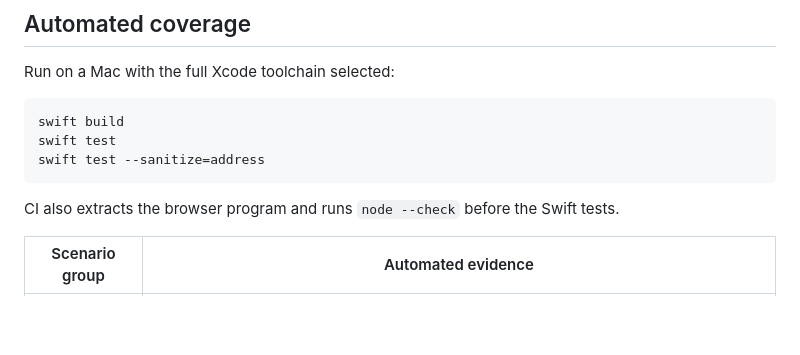
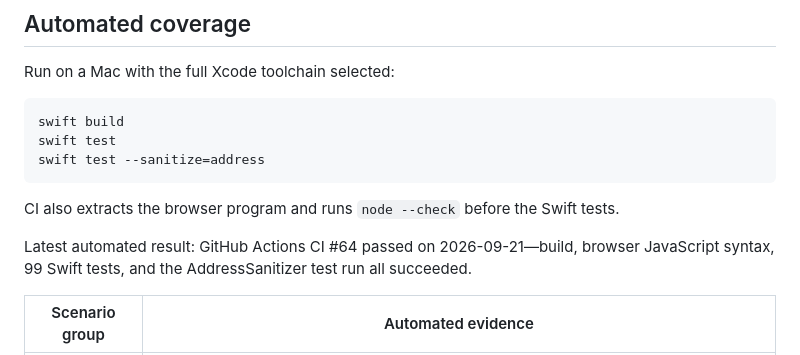
Before and after one commit to chanwata/jev-bassist, a Markdown page: CONVERSATION_VALIDATION.md, the part around the change. Drawn GitHub-style; blank space fills up the shorter version.

````diff
--- a/CONVERSATION_VALIDATION.md
+++ b/CONVERSATION_VALIDATION.md
@@ -13,6 +13,8 @@ swift test --sanitize=address
 ```
 
 CI also extracts the browser program and runs `node --check` before the Swift tests.
+
+Latest automated result: GitHub Actions CI #64 passed on 2026-09-21—build, browser JavaScript syntax, 99 Swift tests, and the AddressSanitizer test run all succeeded.
 
 | Scenario group | Automated evidence |
 | --- | --- |
````
Also changed, not shown: REVISION_PLAN_RECIPROCAL_ENSEMBLE.md (+9 -9 lines).
